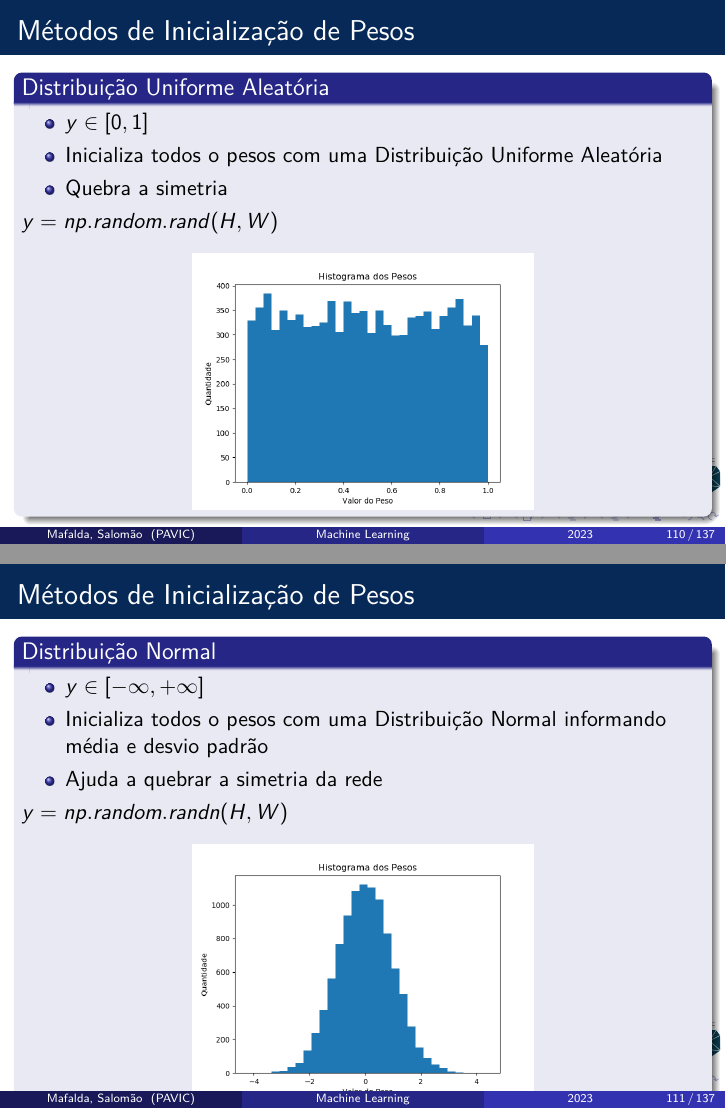
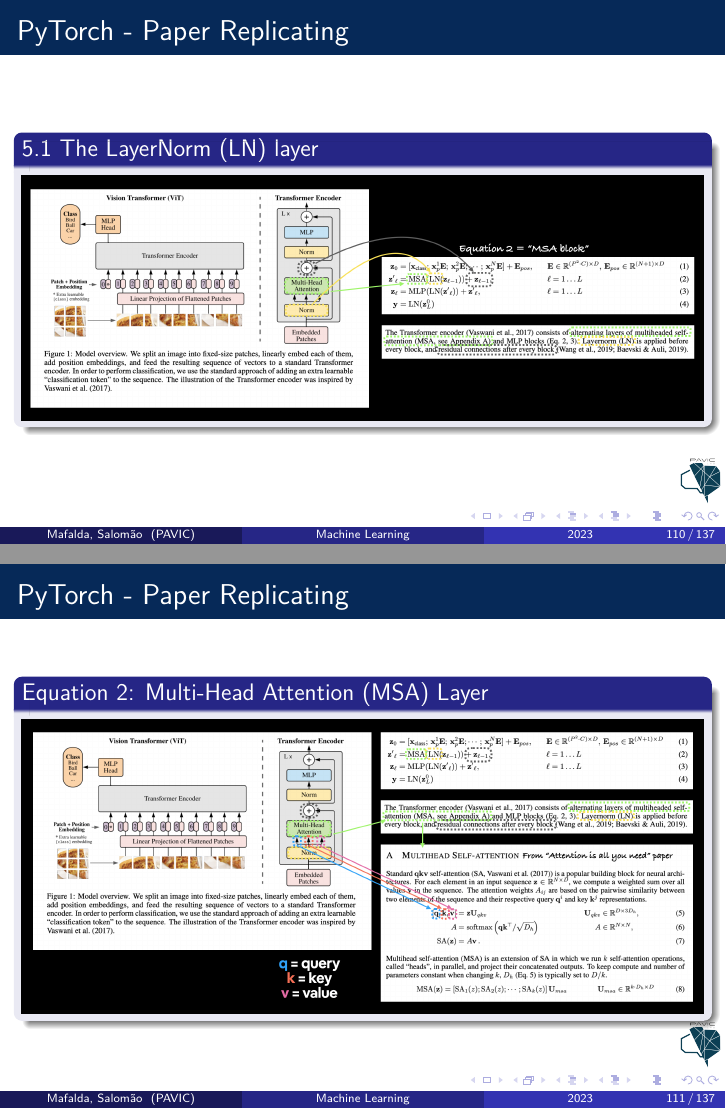
Before and after one commit to mafaldasalomao/pavic_treinamento_ml, LaTeX slides (Machine_Learning/main_2.tex): pages 110 and 111 of 137, joined at a grey line. Compiled offline with pdfLaTeX.

Commit message:
update replicating paper final 03/06/23

```diff
--- a/Machine_Learning/main_2.tex
+++ b/Machine_Learning/main_2.tex
@@ -1815,65 +1808,0 @@
-\begin{frame}
-	\frametitle{Métodos de Inicialização de Pesos}
-	\begin{block}{Distribuição Uniforme Aleatória}
-		\begin{itemize}
-			\item $y \in [0, 1]$
-			\item Inicializa todos o pesos com uma Distribuição Uniforme Aleatória
-			\item Quebra a simetria
-		\end{itemize}
-			$	y = np.random.rand(H, W)$
-		\begin{figure}
-			\centering
-			\includegraphics[width=0.5\linewidth]{figures/pesos_uniform.png}
-		\end{figure}
-	\end{block}
-\end{frame}
-%==========================================================================================
-
-\begin{frame}
-	\frametitle{Métodos de Inicialização de Pesos}
-	\begin{block}{Distribuição Normal}
-		\begin{itemize}
-			\item $y \in [-\infty, +\infty]$
-			\item Inicializa todos o pesos com uma Distribuição Normal informando média e desvio padrão
-			\item Ajuda a quebrar a simetria da rede
-		\end{itemize}
-		$	y = np.random.randn(H, W)$
-		\begin{figure}
-			\centering
-			\includegraphics[width=0.5\linewidth]{figures/pesos_normal.png}
-		\end{figure}
-	\end{block}
-\end{frame}
-%==========================================================================================
-\begin{frame}
-	\frametitle{Métodos de Inicialização de Pesos}
-	\begin{block}{Glorot Uniforme}
-		\begin{columns}
-			\begin{column}{0.6 \textwidth}
-				\begin{itemize}
-					\item $y \in [-\sigma, +\sigma]$
-					\item Conhecida como \textbf{Xavier Uniforme}
-					\item Leva em consideração o tamanho das camadas
-					\item Ajuda a quebrar a simetria
-				\end{itemize}
-				$	y = 2 * \sigma * np.random.rand(H, W) - \sigma$ \\
-				Sendo:
-				$\sigma = \sqrt{\frac{6}{in + out}}$ \\
-				$in$ é a quantidade de neurônio da camada anterior e $out$ a quantidade de neurônio da camada atual
-			\end{column}
-		\begin{column}{0.4 \textwidth}
-			\begin{itemize}
-				\item Torna a convergência mais rápida e eficiente
-				\item Uma das melhores inicializações de peso
-			\end{itemize}
-			\begin{figure}
-				\centering
-				\includegraphics[width=1\linewidth]{figures/pesos_glorot_uniform.png}
-			\end{figure}
-		\end{column}
-		\end{columns}
-	\end{block}
-\end{frame}
-%==========================================================================================
-\begin{frame}
-	\frametitle{Métodos de Inicialização de Pesos}
@@ -1887,3 +1808,0 @@
-					\item Ajuda a quebrar a simetria
-				\end{itemize}
-				$	y =  \sigma * np.random.randn(H, W) - \sigma$ \\
@@ -1909 +1808,0 @@
-	\frametitle{Métodos de Inicialização de Pesos}
@@ -1911,4 +1815,21 @@
+\begin{frame}
+	\frametitle{PyTorch - Paper Replicating}
+	\begin{block}{5.1 The LayerNorm (LN) layer}
+
+		\begin{figure}
+			\centering
+			\includegraphics[width=1\linewidth]{figures/msa}
+		\end{figure}
+
+	\end{block}
+\end{frame}
+%==========================================================================================
+
+\begin{frame}
+	\frametitle{PyTorch - Paper Replicating}
+	\begin{block}{Equation 2: Multi-Head Attention (MSA) Layer}
+
 	\begin{figure}
 		\centering
-		\includegraphics[width=1\linewidth]{figures/weights_init}
+		\includegraphics[width=1\linewidth]{figures/msa1}
 	\end{figure}
@@ -1921 +1835,0 @@
-	\frametitle{Métodos de Inicialização de Pesos}
@@ -1926,0 +1837,17 @@
+	\end{block}
+\end{frame}
+%==========================================================================================
+\begin{frame}
+	\frametitle{PyTorch - Paper Replicating}
+	\begin{block}{Equation 3: Multilayer Perceptron (MLP)}
+
+	\begin{figure}
+		\centering
+		\includegraphics[width=1\linewidth]{figures/mlp}
+	\end{figure}
+
+	\end{block}
+\end{frame}
+%==========================================================================================
+\begin{frame}
+	\frametitle{PyTorch - Paper Replicating}
@@ -1926,0 +1869 @@
+	\frametitle{PyTorch - Paper Replicating}
@@ -1926,0 +1881 @@
+	\frametitle{PyTorch - Paper Replicating}
```
Also changed, not shown: Machine_Learning/figures/final_model.png (added), Machine_Learning/figures/mlp.png (added), Machine_Learning/figures/mlp1.png (added), Machine_Learning/figures/msa1.png (added), Machine_Learning/main_2.tex (84 more changed lines), 2 other files.
